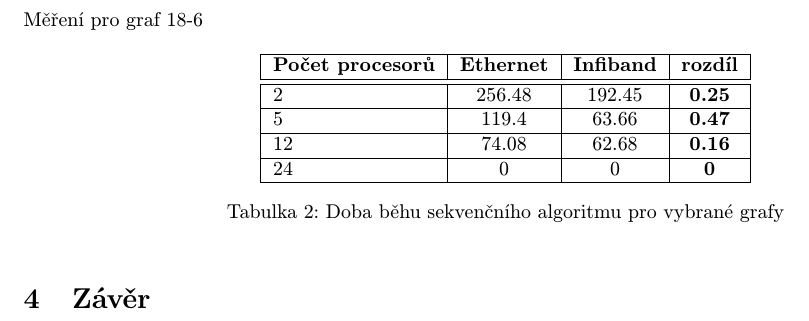
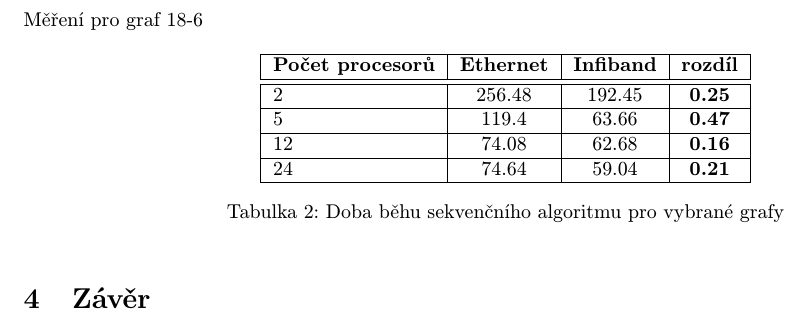
Before and after one commit to alenkacz/par-graph-skeleton, a LaTeX document (docs/documentace.tex): part of page 4 of 5, cut so that both start at the same text. Compiled offline with pdfLaTeX.

Commit message:
Measured graph 1 on 24 processors

```diff
--- a/docs/documentace.tex
+++ b/docs/documentace.tex
@@ -136,7 +136,7 @@ Měření pro graf 18-6
 \hline 2 & 256.48 & 192.45 & \textbf{0.25} \\
 \hline 5 & 119.4 & 63.66 & \textbf{0.47} \\
 \hline 12 & 74.08 & 62.68 &  \textbf{0.16} \\
-\hline 24 & 0 & 0 &  \textbf{0} \\
+\hline 24 & 74.64 & 59.04 &  \textbf{0.21} \\
 \hline
 \end{tabular}
 \caption{Doba běhu sekvenčního algoritmu pro vybrané grafy}
```
